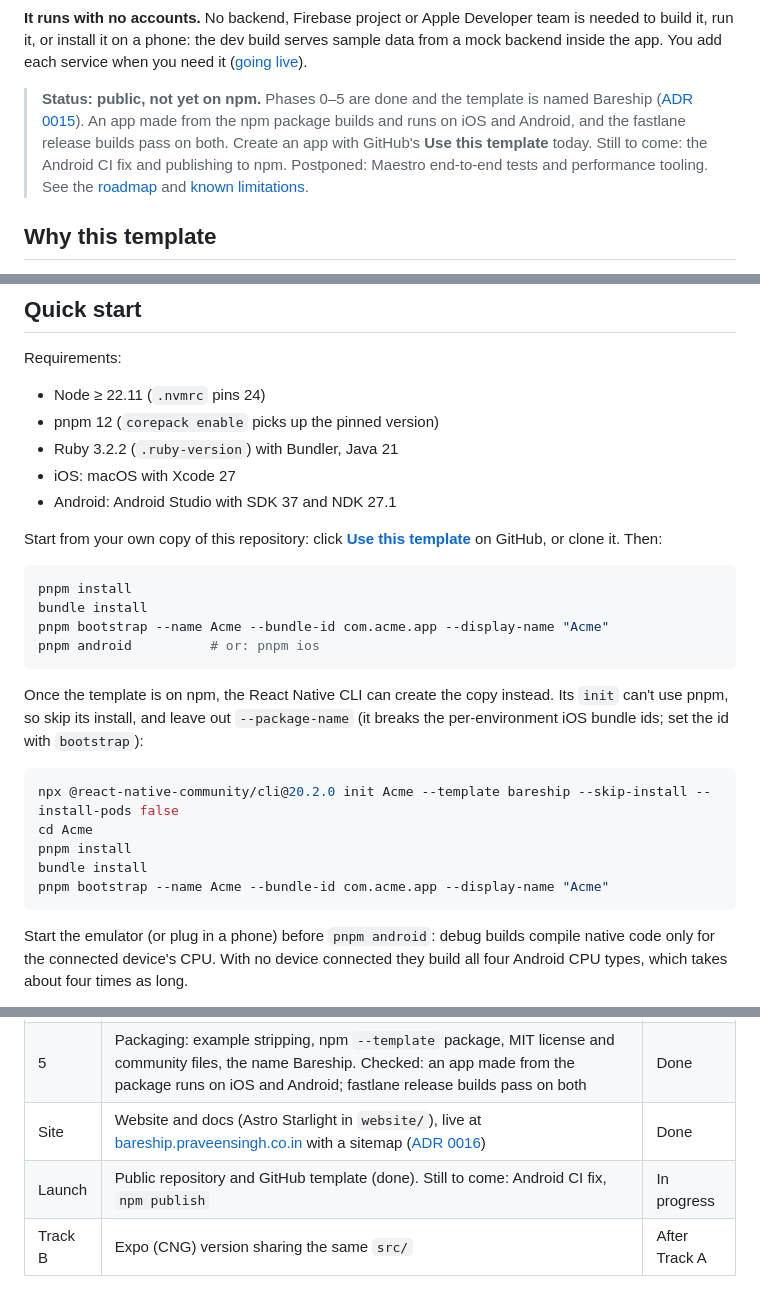
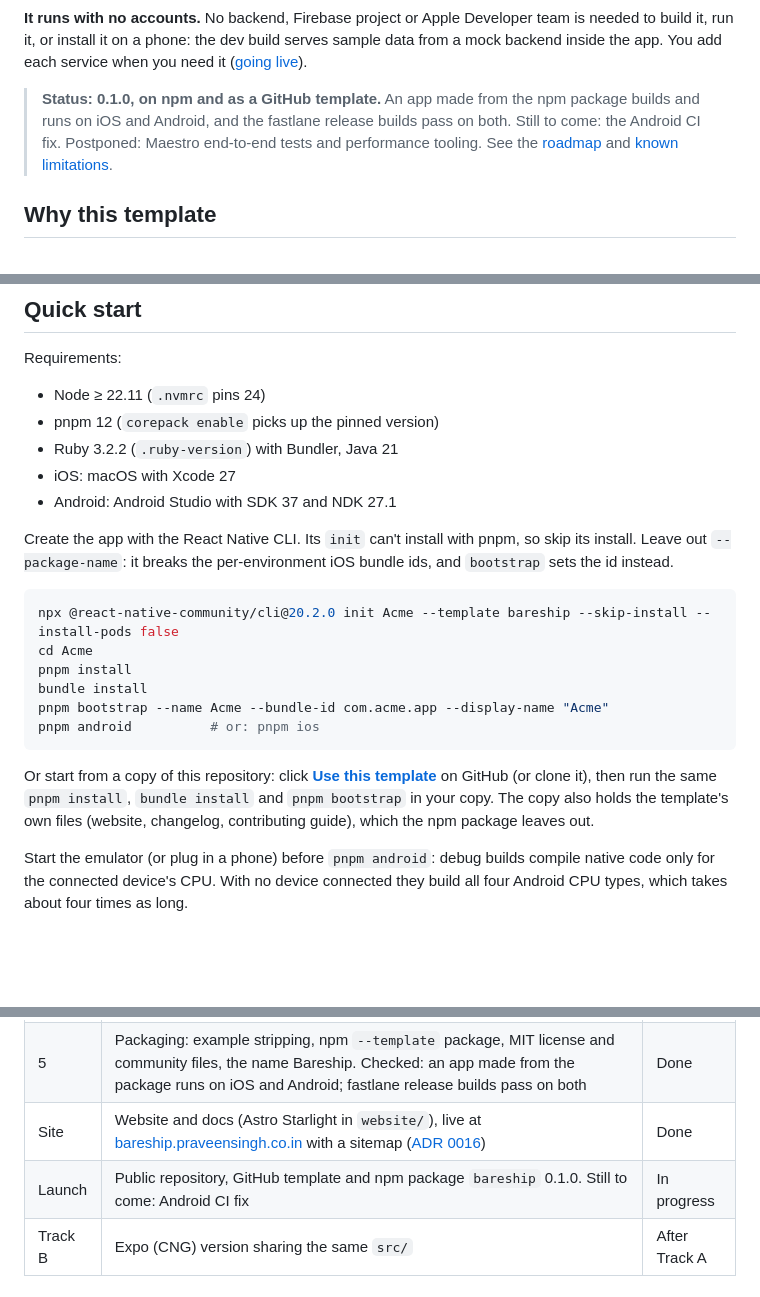
Before and after one commit to Commencement-Technology/bareship, a Markdown page: README.md, 3 parts joined by grey strips. Rendered like a GitHub page; blank space fills up the shorter version.

````diff
--- a/README.md
+++ b/README.md
@@ -35,11 +36,10 @@ write queue, Keychain token storage, enforced architecture, optional Firebase an
 run it, or install it on a phone: the dev build serves sample data from a mock backend inside the app. You
 add each service when you need it ([going live](docs/going-live.md)).
 
-> **Status: public, not yet on npm.** Phases 0–5 are done and the template is named Bareship
-> ([ADR 0015](docs/decisions/0015-name-bareship.md)). An app made from the npm package builds and runs on iOS
-> and Android, and the fastlane release builds pass on both. Create an app with GitHub's **Use this template**
-> today. Still to come: the Android CI fix and publishing to npm. Postponed: Maestro end-to-end tests and
-> performance tooling. See the [roadmap](#roadmap) and [known limitations](#known-limitations).
+> **Status: 0.1.0, on npm and as a GitHub template.** An app made from the npm package builds and runs on iOS
+> and Android, and the fastlane release builds pass on both. Still to come: the Android CI fix. Postponed:
+> Maestro end-to-end tests and performance tooling. See the [roadmap](#roadmap) and
+> [known limitations](#known-limitations).
 
 ## Why this template
 
@@ -64,19 +64,8 @@ Requirements:
 - iOS: macOS with Xcode 27
 - Android: Android Studio with SDK 37 and NDK 27.1
 
-Start from your own copy of this repository: click
-[**Use this template**](https://github.com/psingh2907/bareship/generate) on GitHub, or clone it. Then:
-
-```bash
-pnpm install
-bundle install
-pnpm bootstrap --name Acme --bundle-id com.acme.app --display-name "Acme"
-pnpm android          # or: pnpm ios
-```
-
-Once the template is on npm, the React Native CLI can create the copy instead. Its `init` can't use pnpm,
-so skip its install, and leave out `--package-name` (it breaks the per-environment iOS bundle ids; set the id
-with `bootstrap`):
+Create the app with the React Native CLI. Its `init` can't install with pnpm, so skip its install. Leave out
+`--package-name`: it breaks the per-environment iOS bundle ids, and `bootstrap` sets the id instead.
 
 ```bash
 npx @react-native-community/cli@20.2.0 init Acme --template bareship --skip-install --install-pods false
@@ -84,7 +73,13 @@ cd Acme
 pnpm install
 bundle install
 pnpm bootstrap --name Acme --bundle-id com.acme.app --display-name "Acme"
+pnpm android          # or: pnpm ios
 ```
+
+Or start from a copy of this repository: click
+[**Use this template**](https://github.com/psingh2907/bareship/generate) on GitHub (or clone it), then run
+the same `pnpm install`, `bundle install` and `pnpm bootstrap` in your copy. The copy also holds the
+template's own files (website, changelog, contributing guide), which the npm package leaves out.
 
 Start the emulator (or plug in a phone) before `pnpm android`: debug builds compile native code only for the
 connected device's CPU. With no device connected they build all four Android CPU types, which takes about
@@ -261,7 +256,7 @@ independent; the rest of the app keeps working without it.
 | 4 | Quality: lint sweep, generators with agent skills, fastlane, `.ruby-version` for CI. Postponed: Maestro, performance tooling (Reassure, startup metrics, bundle report), Android CI memory fix | Done |
 | 5 | Packaging: example stripping, npm `--template` package, MIT license and community files, the name Bareship. Checked: an app made from the package runs on iOS and Android; fastlane release builds pass on both | Done |
 | Site | Website and docs (Astro Starlight in `website/`), live at [bareship.praveensingh.co.in](https://bareship.praveensingh.co.in) with a sitemap ([ADR 0016](docs/decisions/0016-website-on-a-subdomain.md)) | Done |
-| Launch | Public repository and GitHub template (done). Still to come: Android CI fix, `npm publish` | In progress |
+| Launch | Public repository, GitHub template and npm package `bareship` 0.1.0. Still to come: Android CI fix | In progress |
 | Track B | Expo (CNG) version sharing the same `src/` | After Track A |
 
 ## Contributing
````
Also changed, not shown: other parts of README.md (+1 -0 lines), CHANGELOG.md (+11 -2 lines), docs/packaging.md (+6 -4 lines).
